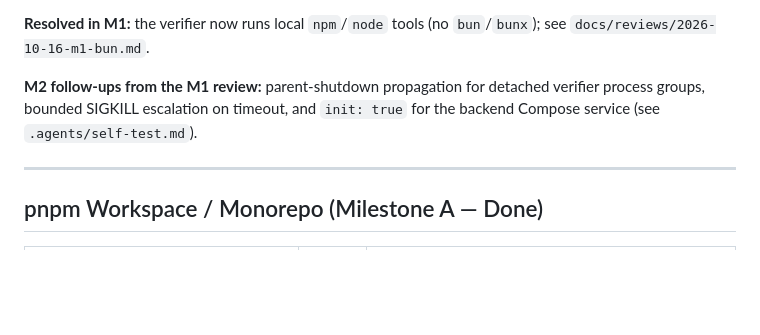
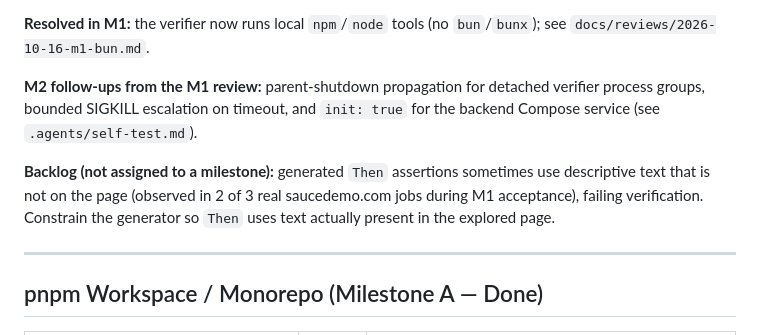
Before and after one commit to iskWang/PickleScout, a Markdown page: docs/PROGRESS.md, the part around the change. GitHub-like rendering; blank space fills up the shorter version.

```diff
--- a/docs/PROGRESS.md
+++ b/docs/PROGRESS.md
@@ -231,6 +231,8 @@ Legend: ✅ Done · ⚠️ Partial · ❌ Not started
 
 **M2 follow-ups from the M1 review:** parent-shutdown propagation for detached verifier process groups, bounded SIGKILL escalation on timeout, and `init: true` for the backend Compose service (see `.agents/self-test.md`).
 
+**Backlog (not assigned to a milestone):** generated `Then` assertions sometimes use descriptive text that is not on the page (observed in 2 of 3 real saucedemo.com jobs during M1 acceptance), failing verification. Constrain the generator so `Then` uses text actually present in the explored page.
+
 ---
 
 ## pnpm Workspace / Monorepo (Milestone A — Done)
```
Also changed, not shown: docs/reviews/2026-10-16-m1-bun.md (+3 -1 lines).
